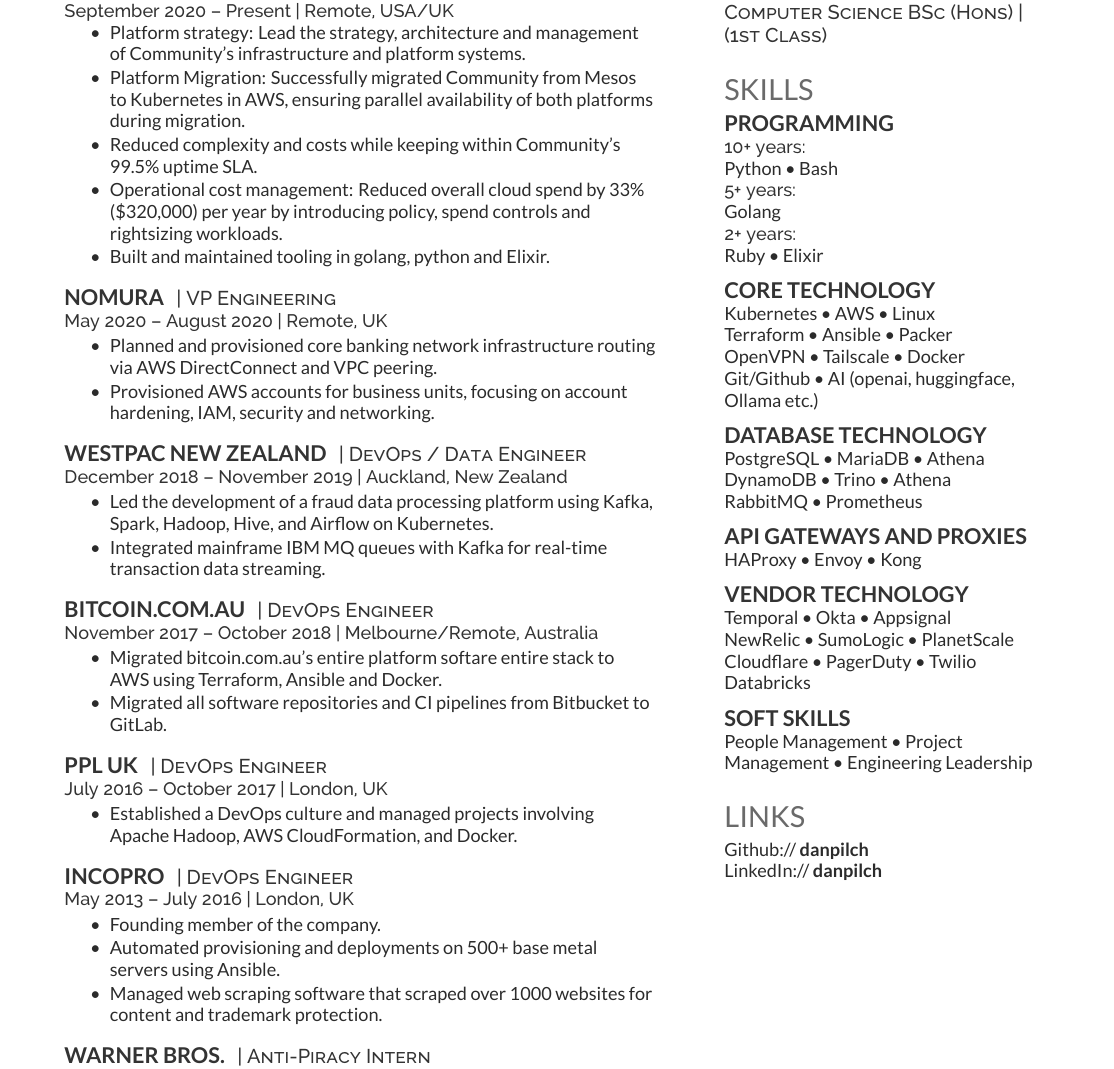
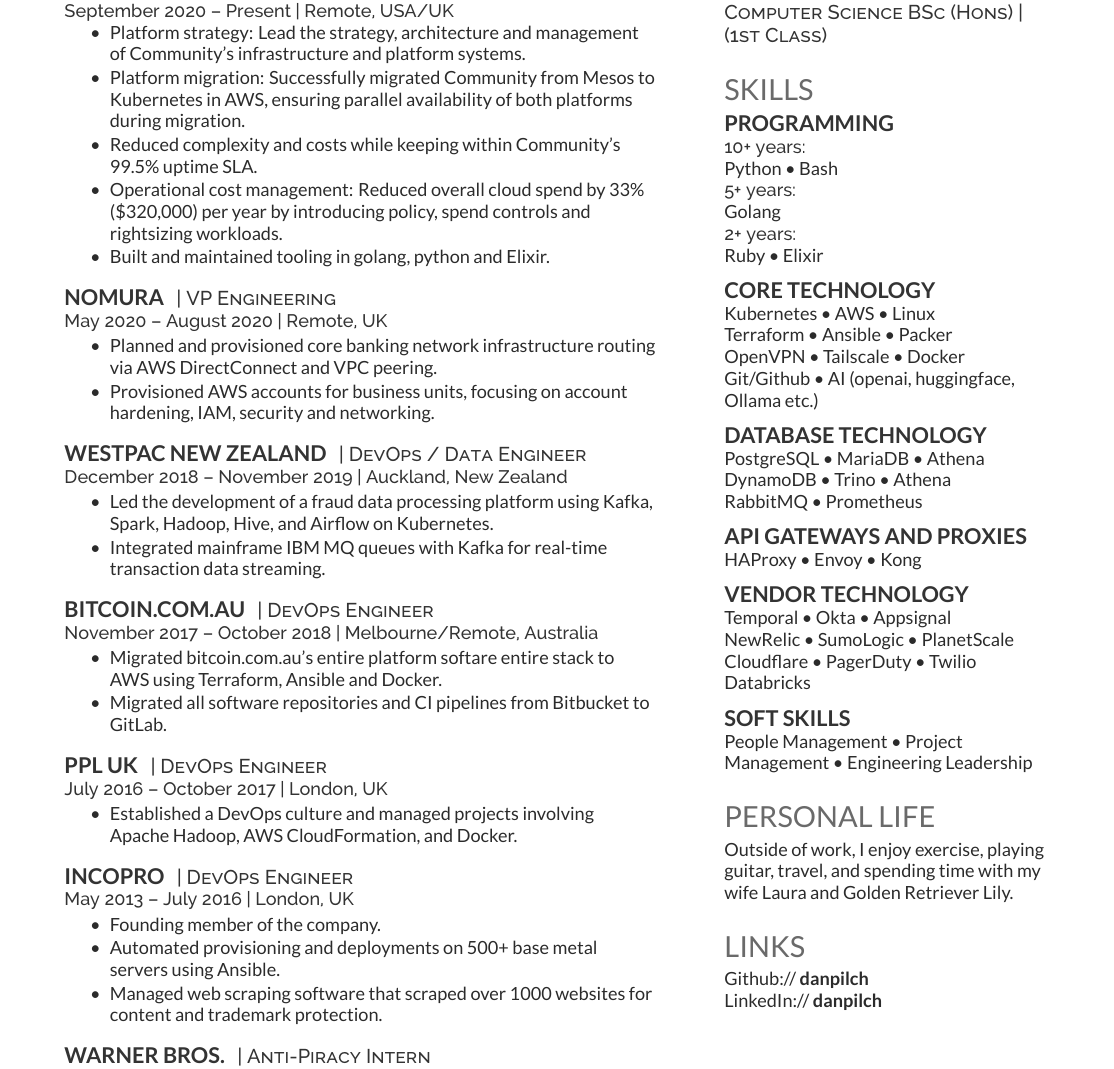
Before and after one commit to danpilch/danpilch.github.io, a LaTeX CV (resume/danpilch-resume.tex): part of the page, cut so that both start at the same text. Compiled offline with XeLaTeX.

Commit message:
add personal life and typos

```diff
--- a/resume/danpilch-resume.tex
+++ b/resume/danpilch-resume.tex
@@ -1,5 +1,9 @@
 \documentclass[]{danpilch-resume}
 \usepackage{fancyhdr}
+
+% ===== Add pandoc compatibility code here =====
+\usepackage{hyperref} % For link preservation
+% =======================================
 
 \pagestyle{fancy}
 \fancyhf{}
@@ -41,7 +45,7 @@
 \vspace{\topsep} % Hacky fix for awkward extra vertical space
 \begin{tightemize}
 \item Platform strategy: Lead the strategy, architecture and management of Community's infrastructure and platform systems.
-\item Platform Migration: Successfully migrated Community from Mesos to Kubernetes in AWS, ensuring parallel availability of both platforms during migration.
+\item Platform migration: Successfully migrated Community from Mesos to Kubernetes in AWS, ensuring parallel availability of both platforms during migration.
 \item Reduced complexity and costs while keeping within Community's 99.5\% uptime SLA.
 \item Operational cost management: Reduced overall cloud spend by 33\% (\$320,000) per year by introducing policy, spend controls and rightsizing workloads.
 \item Built and maintained tooling in golang, python and Elixir.
@@ -163,35 +167,13 @@
 People Management \textbullet{} Project Management \textbullet{} Engineering Leadership \\
 \sectionsep
 
-%%%%%%%%%%%%%%%%%%%%%%%%%%%%%%%%%%%%%%%
-%%     COURSEWORK
-%%%%%%%%%%%%%%%%%%%%%%%%%%%%%%%%%%%%%%%
-%
-%\section{Coursework}
-%\subsection{Graduate}
-%Analysis of Algorithms
-%\sectionsep
-%
-%\subsection{Undergraduate}
-%Artificial Intelligence \\
-%{\footnotesize \textit{\textbf{(Teaching Assistant) }}} \\
-%AI Robotics \\
-%Operating Systems I \\
-%Calculus I-IV \\
-%Data Analysis I \\
-%Introduction to Probability \\
-%\sectionsep
+%%%%%%%%%%%%%%%%%%%%%%%%%%%%%%%%%%%%%%
+%     Personal
+%%%%%%%%%%%%%%%%%%%%%%%%%%%%%%%%%%%%%%
 
-%%%%%%%%%%%%%%%%%%%%%%%%%%%%%%%%%%%%%%%
-%%     Societies
-%%%%%%%%%%%%%%%%%%%%%%%%%%%%%%%%%%%%%%%
-%
-%\section{Societies}
-%Association for Computing Machinery (ACM)\\
-%Scrum Alliance Certified ScrumMaster\\
-%University Honors College\\
-%National Merit Scholarship Finalist \\
-%\sectionsep
+\section{Personal Life}
+Outside of work, I enjoy exercise, playing guitar, travel, and spending time with my wife Laura and Golden Retriever Lily.
+\sectionsep
 
 %%%%%%%%%%%%%%%%%%%%%%%%%%%%%%%%%%%%%%
 %     LINKS
```
Also changed, not shown: resume/Makefile.
